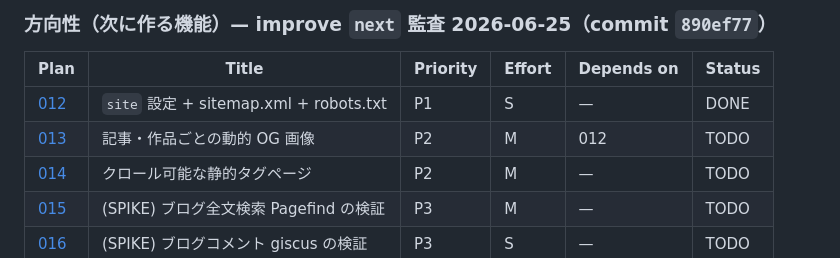
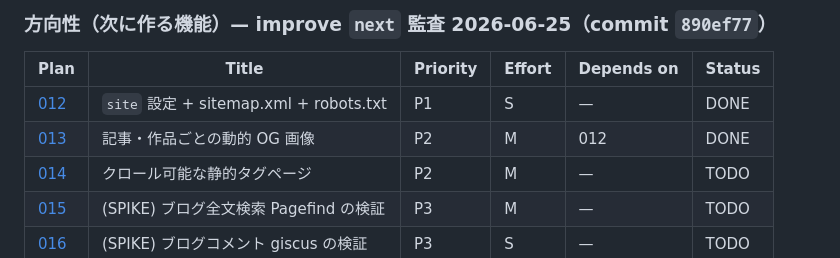
Before and after one commit to mikan-919/portfolio, a Markdown page: plans/README.md, the part around the change. Rendered like a GitHub page.

Commit message:
docs: plan 013 を DONE に更新

```diff
--- a/plans/README.md
+++ b/plans/README.md
@@ -23,7 +23,7 @@ Generated by the improve skill on 2026-06-25 (commit `975976a`). Execute in the
 | Plan | Title | Priority | Effort | Depends on | Status |
 |------|-------|----------|--------|------------|--------|
 | [012](012-site-config-sitemap-robots.md) | `site` 設定 + sitemap.xml + robots.txt | P1 | S | — | DONE |
-| [013](013-dynamic-og-images.md) | 記事・作品ごとの動的 OG 画像 | P2 | M | 012 | TODO |
+| [013](013-dynamic-og-images.md) | 記事・作品ごとの動的 OG 画像 | P2 | M | 012 | DONE |
 | [014](014-static-tag-pages.md) | クロール可能な静的タグページ | P2 | M | — | TODO |
 | [015](015-spike-blog-search-pagefind.md) | (SPIKE) ブログ全文検索 Pagefind の検証 | P3 | M | — | TODO |
 | [016](016-spike-blog-comments-giscus.md) | (SPIKE) ブログコメント giscus の検証 | P3 | S | — | TODO |
```
